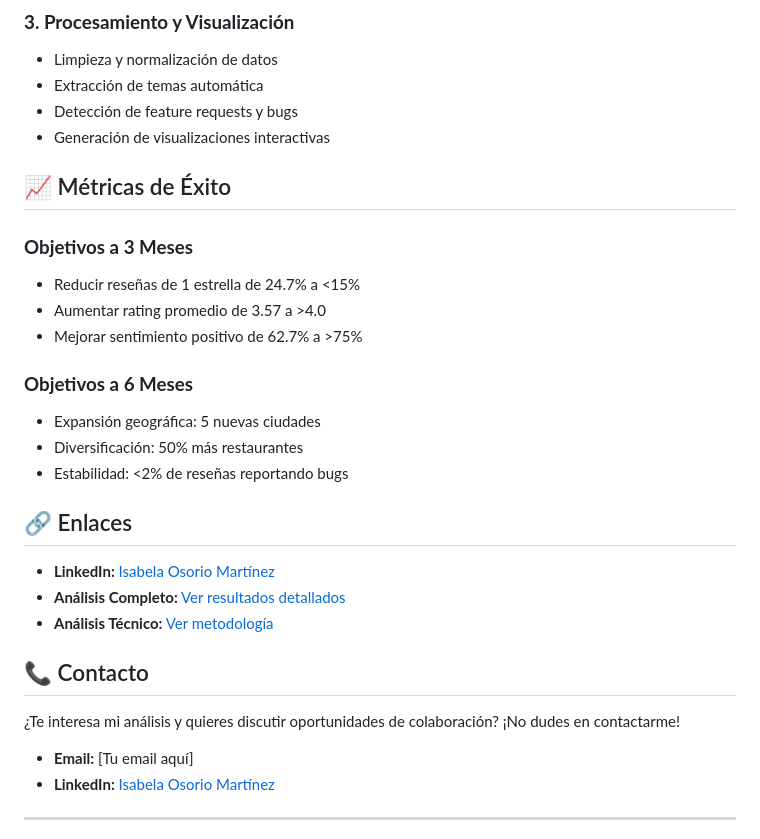
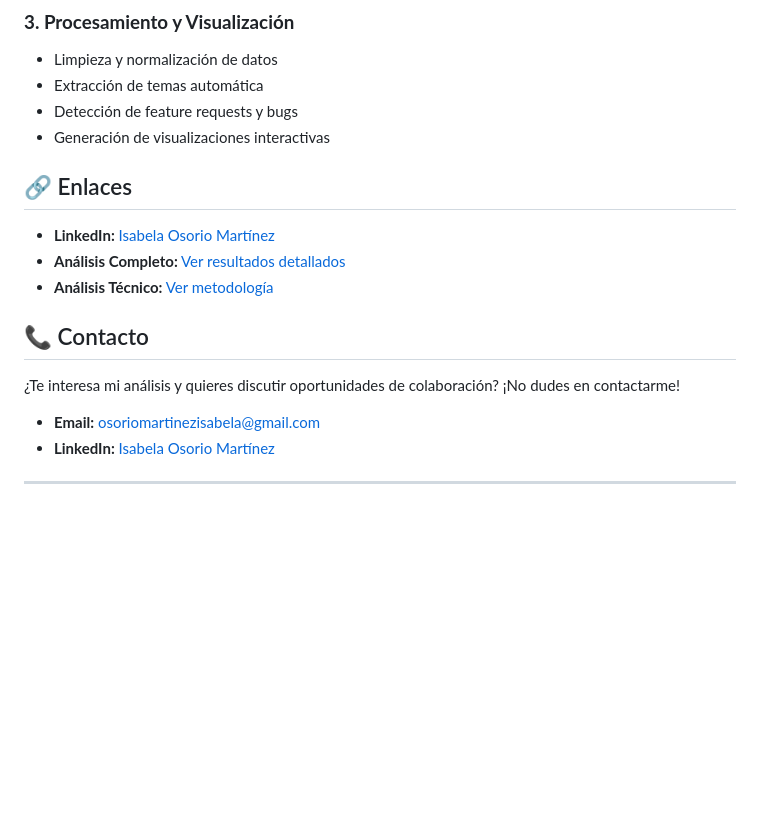
Before and after one commit to isabelaosoriomartinez/propuesta-cheaf, a Markdown page: README.md, the part around the change. GitHub-like rendering; blank space fills up the shorter version.

```diff
--- a/README.md
+++ b/README.md
@@ -77,17 +77,6 @@ He desarrollado un análisis completo de **6,322 reseñas reales** de la aplicac
 - Detección de feature requests y bugs
 - Generación de visualizaciones interactivas
 
-## 📈 Métricas de Éxito
-
-### **Objetivos a 3 Meses**
-- Reducir reseñas de 1 estrella de 24.7% a <15%
-- Aumentar rating promedio de 3.57 a >4.0
-- Mejorar sentimiento positivo de 62.7% a >75%
-
-### **Objetivos a 6 Meses**
-- Expansión geográfica: 5 nuevas ciudades
-- Diversificación: 50% más restaurantes
-- Estabilidad: <2% de reseñas reportando bugs
 
 ## 🔗 Enlaces
 
@@ -99,7 +88,7 @@ He desarrollado un análisis completo de **6,322 reseñas reales** de la aplicac
 
 ¿Te interesa mi análisis y quieres discutir oportunidades de colaboración? ¡No dudes en contactarme!
 
-- **Email:** [Tu email aquí]
+- **Email:** osoriomartinezisabela@gmail.com
 - **LinkedIn:** [Isabela Osorio Martínez](https://www.linkedin.com/in/isabelaosoriomartinez/)
 
 ---
```
